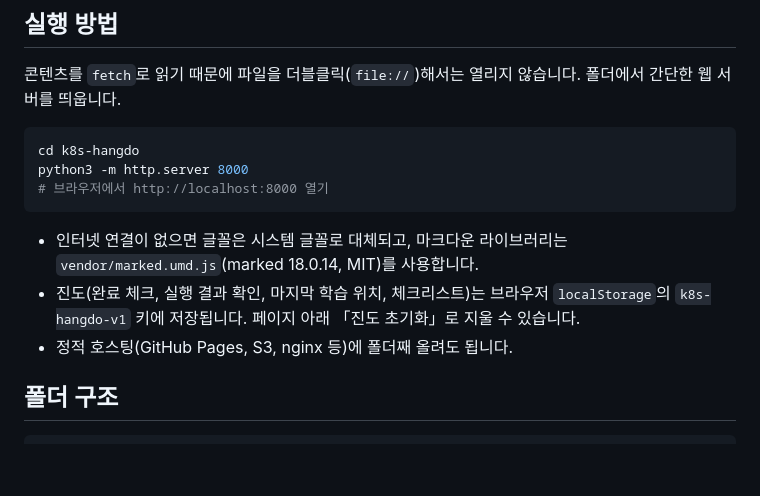
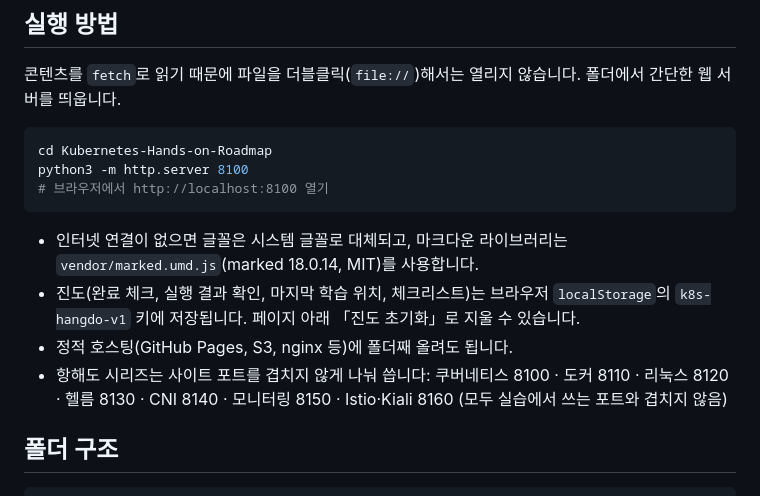
Before and after one commit to manjae96/Kubernetes-Hands-on-Roadmap, a Markdown page: README.md, the part around one of its changes. GitHub-like rendering; blank space fills up the shorter version.

Commit message:
docs: 자매 사이트 링크 정리, 사이트 포트 81xx로 분리
- 쿠버네티스 항해도 저장소 이름 변경에 맞춰 링크 수정
- README에 항해도 7개 상호 링크
- 사이트 포트: 쿠버네티스 8100 · 도커 8110 · 리눅스 8120 · 헬름 8130 · CNI 8140 · 모니터링 8150 · Istio·Kiali 8160
- 실행 예시의 폴더 이름을 저장소 이름으로 수정

Co-Authored-By: Claude Opus 5.5 <noreply@anthropic.com>

````diff
--- a/README.md
+++ b/README.md
@@ -10,14 +11,15 @@ Kubernetes 공식 문서를 근거로 기본·중급·고급 과정을 minikube
 콘텐츠를 `fetch`로 읽기 때문에 파일을 더블클릭(`file://`)해서는 열리지 않습니다. 폴더에서 간단한 웹 서버를 띄웁니다.
 
 ```bash
-cd k8s-hangdo
-python3 -m http.server 8000
-# 브라우저에서 http://localhost:8000 열기
+cd Kubernetes-Hands-on-Roadmap
+python3 -m http.server 8100
+# 브라우저에서 http://localhost:8100 열기
 ```
 
 - 인터넷 연결이 없으면 글꼴은 시스템 글꼴로 대체되고, 마크다운 라이브러리는 `vendor/marked.umd.js`(marked 18.0.14, MIT)를 사용합니다.
 - 진도(완료 체크, 실행 결과 확인, 마지막 학습 위치, 체크리스트)는 브라우저 `localStorage`의 `k8s-hangdo-v1` 키에 저장됩니다. 페이지 아래 「진도 초기화」로 지울 수 있습니다.
 - 정적 호스팅(GitHub Pages, S3, nginx 등)에 폴더째 올려도 됩니다.
+- 항해도 시리즈는 사이트 포트를 겹치지 않게 나눠 씁니다: 쿠버네티스 8100 · 도커 8110 · 리눅스 8120 · 헬름 8130 · CNI 8140 · 모니터링 8150 · Istio·Kiali 8160 (모두 실습에서 쓰는 포트와 겹치지 않음)
 
 ## 폴더 구조
 
````
Also changed, not shown: other parts of README.md (+1 -0 lines).
